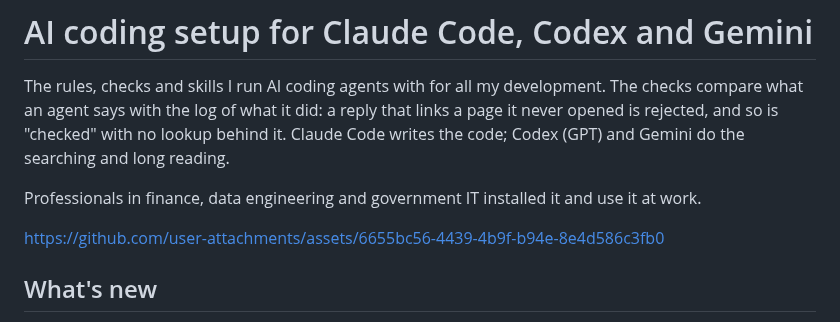
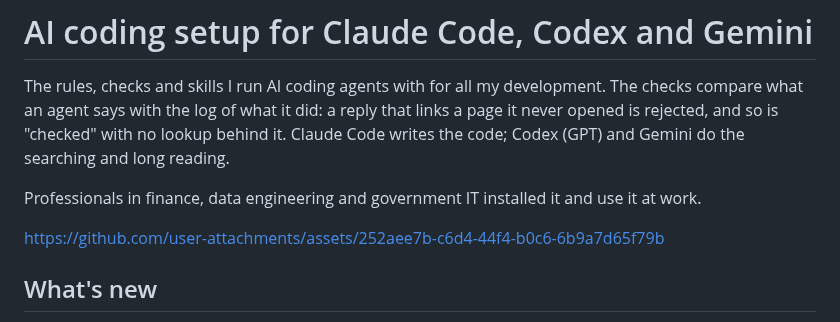
Before and after one commit to tigran-martirosian/ai-coding-setup, a Markdown page: README.md, the part around the change. Drawn GitHub-style.

```diff
--- a/README.md
+++ b/README.md
@@ -4,7 +4,7 @@ The rules, checks and skills I run AI coding agents with for all my development.
 
 Professionals in finance, data engineering and government IT installed it and use it at work.
 
-https://github.com/user-attachments/assets/6655bc56-4439-4b9f-b94e-8e4d586c3fb0
+https://github.com/user-attachments/assets/252aee7b-c6d4-44f4-b0c6-6b9a7d65f79b
 
 ## What's new
 
```
Also changed, not shown: docs/img/clip-sessions.gif, docs/img/clip-themes.gif, docs/img/clip-update.gif, docs/img/clip-usage.gif, 3 other files.
